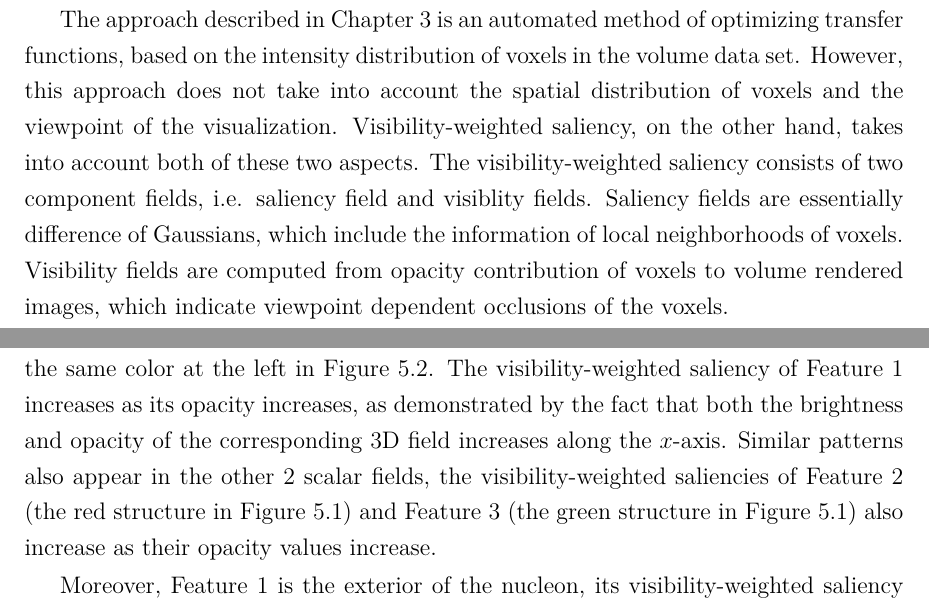
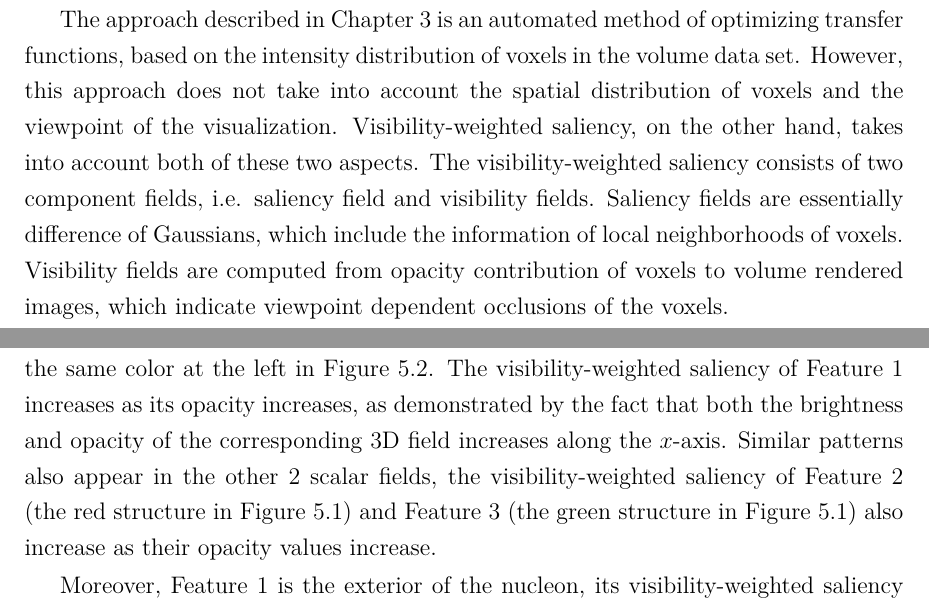
Before and after one commit to luosz/phd-thesis, a LaTeX thesis (thesis/thesis.tex, which reads thesis/chapter5.tex): two parts of pages 97 and 99 of 159, joined at a grey line, cut so that both start at the same text. Compiled offline with pdfLaTeX.

Commit message:
Fix typo "visiblity" in chapter4.tex and chapter5.tex

```diff
--- a/thesis/chapter5.tex
+++ b/thesis/chapter5.tex
@@ -42,7 +42,7 @@ In their applications, the objective function evaluation typically requires minu
 In Chapter~\ref{visibility-weighted_saliency}, visibility-weighted saliency was proposed as a measure of visual saliency of features in volume visualization. This metric indicates the perceptual importance of voxels and the visibility of features in volume rendered images and can be utilized to assist users in choosing suitable viewpoints and designing effective transfer functions to visualize the features of interest.
 In this chapter, we describe a transfer function optimization approach based on the visibility-weighted saliency metric in order to automatically adjust the volume visualization to satisfy user-specified targets set on the visibility-weighted saliency for the features.
 
-The approach described in Chapter~\ref{transfer_function_refinement} is an automated method of optimizing transfer functions, based on the intensity distribution of voxels in the volume data set. However, this approach does not take into account the spatial distribution of voxels and the viewpoint of the visualization. Visibility-weighted saliency, on the other hand, takes into account both of these two aspects. The visibility-weighted saliency consists of two component fields, i.e. saliency field and visiblity fields. Saliency fields are essentially difference of Gaussians, which include the information of local neighborhoods of voxels.
+The approach described in Chapter~\ref{transfer_function_refinement} is an automated method of optimizing transfer functions, based on the intensity distribution of voxels in the volume data set. However, this approach does not take into account the spatial distribution of voxels and the viewpoint of the visualization. Visibility-weighted saliency, on the other hand, takes into account both of these two aspects. The visibility-weighted saliency consists of two component fields, i.e. saliency field and visibility fields. Saliency fields are essentially difference of Gaussians, which include the information of local neighborhoods of voxels.
 Visibility fields are computed from opacity contribution of voxels to volume rendered images, which indicate viewpoint dependent occlusions of the voxels.
 
 Constraints are introduced in the search of the parameter space. Only the opacity of features are changed in the transfer function domain. The definition of features (e.g. intensity ranges on 1D transfer functions) and the colors of features remain the same.
@@ -87,7 +87,7 @@ Feature 1 (the purple structure in Figure~\ref{fig:nucleon_naive}) is the exteri
 The visibility-weighted saliency of Feature 1 increases as its opacity increases,
 %as shown in the 3D scalar fields that the brightness and opacity increase along $ x $ axis.
 as demonstrated by the fact that both the brightness and opacity of the corresponding 3D field increases along the $x$-axis.
-Similar patterns also appear in the other 2 scalar fields, the visibility-weighted saliencies of Feature 2 (the red structure in Figure~\ref{fig:nucleon_naive}) and Feature 3 (the green structure in Figure~\ref{fig:nucleon_naive}) also increase as their opacity values increase.
+Similar patterns also appear in the other 2 scalar fields, the visibility-weighted saliency of Feature 2 (the red structure in Figure~\ref{fig:nucleon_naive}) and Feature 3 (the green structure in Figure~\ref{fig:nucleon_naive}) also increase as their opacity values increase.
 
 %I Suggest: ", as demonstrated by the fact that both the brightness and opacity of the corresponding 3D field increases along the x-axis."
 
```
Also changed, not shown: thesis/chapter1.tex (+1 -1 lines), thesis/chapter4.tex (+2 -2 lines).
